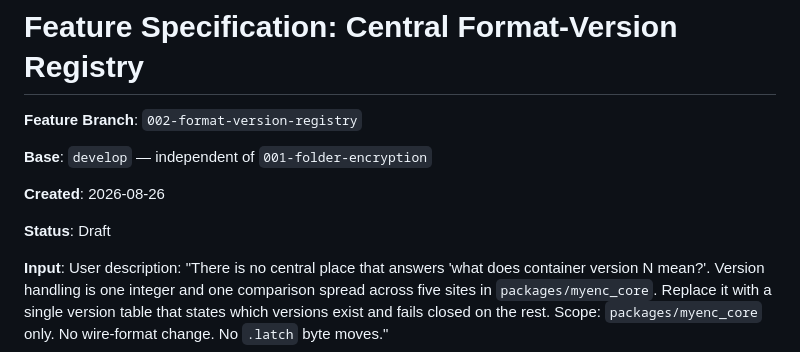
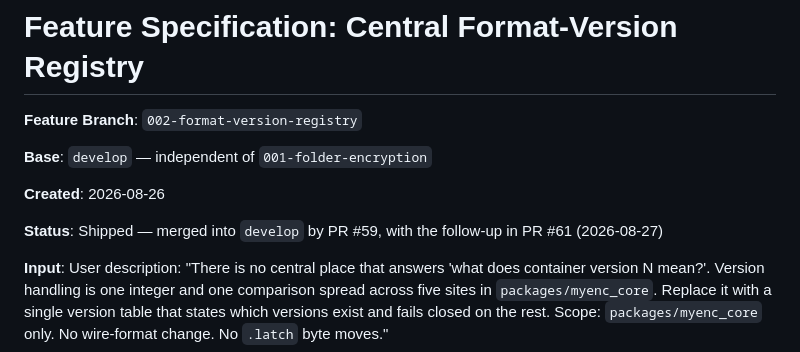
Before and after one commit to w0l1d/latch, a Markdown page: specs/002-format-version-registry/spec.md, the part around the change. Drawn GitHub-style.

```diff
--- a/specs/002-format-version-registry/spec.md
+++ b/specs/002-format-version-registry/spec.md
@@ -6,7 +6,7 @@
 
 **Created**: 2026-08-26
 
-**Status**: Draft
+**Status**: Shipped — merged into `develop` by PR #59, with the follow-up in PR #61 (2026-08-27)
 
 **Input**: User description: "There is no central place that answers 'what does container version N mean?'. Version handling is one integer and one comparison spread across five sites in `packages/myenc_core`. Replace it with a single version table that states which versions exist and fails closed on the rest. Scope: `packages/myenc_core` only. No wire-format change. No `.latch` byte moves."
 
```
Also changed, not shown: specs/003-codec-version-strategies/spec.md (+1 -1 lines), specs/003-codec-version-strategies/tasks.md (+23 -17 lines).
